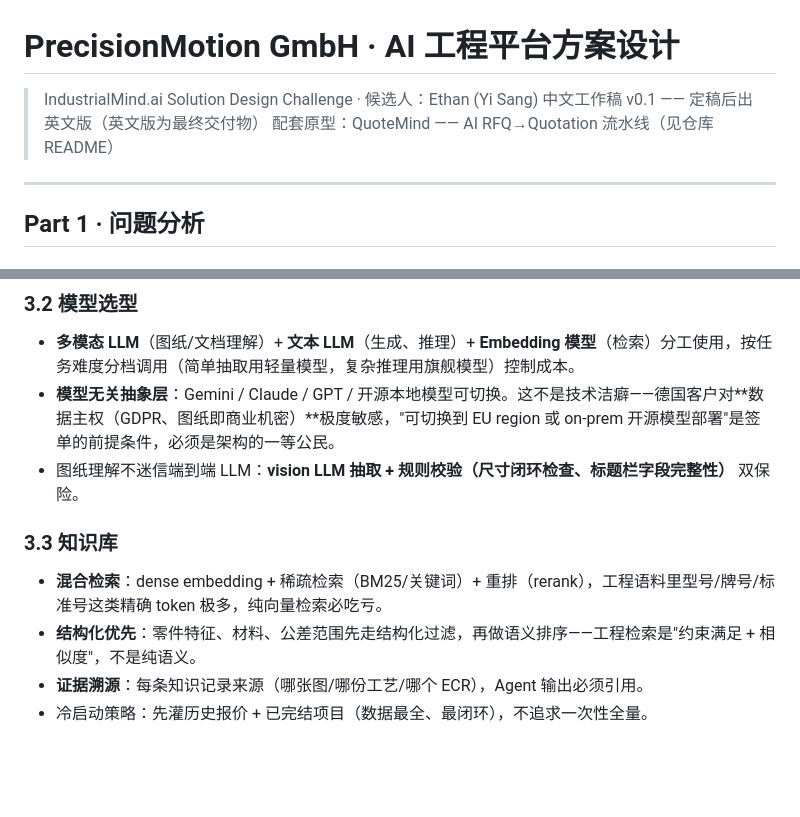
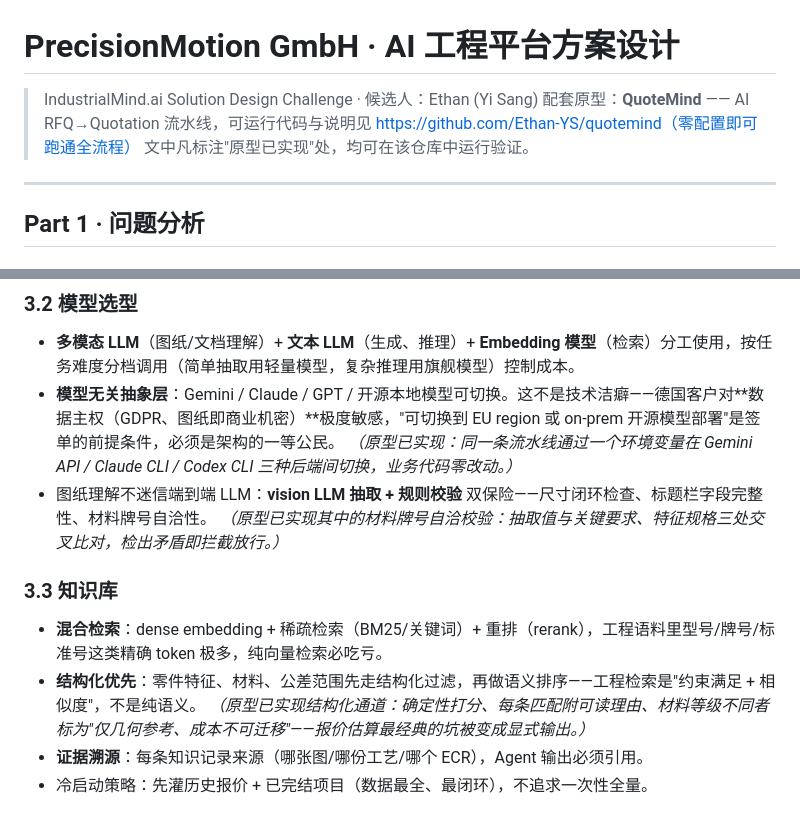
Before and after one commit to Ethan-YS/quotemind, a Markdown page: docs/solution-design.md, 2 parts joined by grey strips. Rendered like a GitHub page; blank space fills up the shorter version.

Commit message:
Solution doc: drop the WIP banner, link the public repo, and mark the four design claims the prototype actually evidences (model-agnostic layer, material rule check, structured retrieval channel, HITL gates)

```diff
--- a/docs/solution-design.md
+++ b/docs/solution-design.md
@@ -1,8 +1,9 @@
 # PrecisionMotion GmbH · AI 工程平台方案设计
 
 > IndustrialMind.ai Solution Design Challenge · 候选人：Ethan (Yi Sang)
-> 中文工作稿 v0.1 —— 定稿后出英文版（英文版为最终交付物）
-> 配套原型：QuoteMind —— AI RFQ→Quotation 流水线（见仓库 README）
+> 配套原型：**QuoteMind** —— AI RFQ→Quotation 流水线，可运行代码与说明见
+> https://github.com/Ethan-YS/quotemind（零配置即可跑通全流程）
+> 文中凡标注"原型已实现"处，均可在该仓库中运行验证。
 
 ---
 
@@ -138,12 +139,15 @@ flowchart TB
 
 - **多模态 LLM**（图纸/文档理解）+ **文本 LLM**（生成、推理）+ **Embedding 模型**（检索）分工使用，按任务难度分档调用（简单抽取用轻量模型，复杂推理用旗舰模型）控制成本。
 - **模型无关抽象层**：Gemini / Claude / GPT / 开源本地模型可切换。这不是技术洁癖——德国客户对**数据主权（GDPR、图纸即商业机密）**极度敏感，"可切换到 EU region 或 on-prem 开源模型部署"是签单的前提条件，必须是架构的一等公民。
-- 图纸理解不迷信端到端 LLM：**vision LLM 抽取 + 规则校验（尺寸闭环检查、标题栏字段完整性）** 双保险。
+  *（原型已实现：同一条流水线通过一个环境变量在 Gemini API / Claude CLI / Codex CLI 三种后端间切换，业务代码零改动。）*
+- 图纸理解不迷信端到端 LLM：**vision LLM 抽取 + 规则校验** 双保险——尺寸闭环检查、标题栏字段完整性、材料牌号自洽性。
+  *（原型已实现其中的材料牌号自洽校验：抽取值与关键要求、特征规格三处交叉比对，检出矛盾即拦截放行。）*
 
 ### 3.3 知识库
 
 - **混合检索**：dense embedding + 稀疏检索（BM25/关键词）+ 重排（rerank），工程语料里型号/牌号/标准号这类精确 token 极多，纯向量检索必吃亏。
 - **结构化优先**：零件特征、材料、公差范围先走结构化过滤，再做语义排序——工程检索是"约束满足 + 相似度"，不是纯语义。
+  *（原型已实现结构化通道：确定性打分、每条匹配附可读理由、材料等级不同者标为"仅几何参考、成本不可迁移"——报价估算最经典的坑被变成显式输出。）*
 - **证据溯源**：每条知识记录来源（哪张图/哪份工艺/哪个 ECR），Agent 输出必须引用。
 - 冷启动策略：先灌历史报价 + 已完结项目（数据最全、最闭环），不追求一次性全量。
 
```
